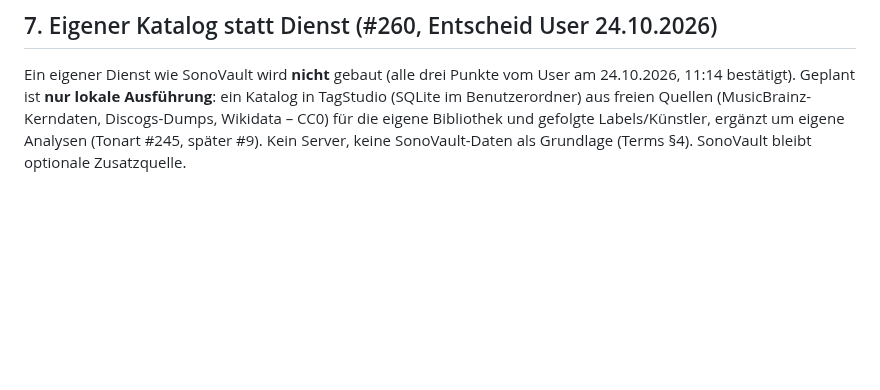
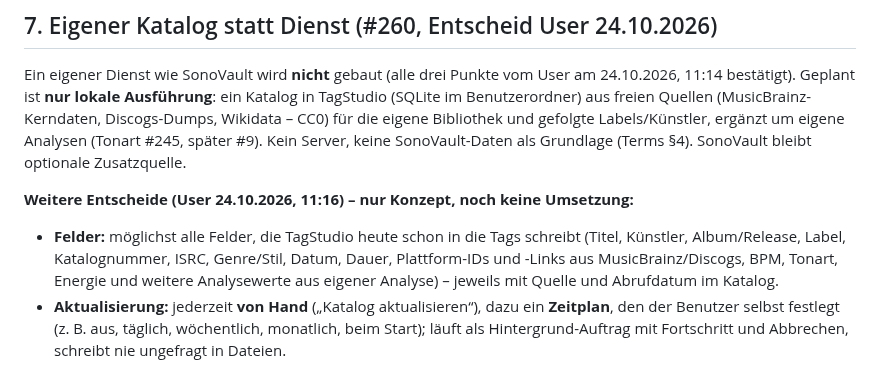
Before and after one commit to MarkusKeller8200/markussxch-tagstudio, a Markdown page: docs/KONZEPT-SONOVAULT.md, the part around the change. Drawn GitHub-style; blank space fills up the shorter version.

Commit message:
Konzept Katalog: Felder und Zeitplan festgehalten (nur Konzept)
Refs #260

Co-Authored-By: Claude Opus 5.5 <noreply@anthropic.com>
Claude-Session: https://claude.ai/code/session_018zbCnhV9x9tvUNFQY1zfkd

```diff
--- a/docs/KONZEPT-SONOVAULT.md
+++ b/docs/KONZEPT-SONOVAULT.md
@@ -107,3 +107,12 @@ Ein eigener Dienst wie SonoVault wird **nicht** gebaut (alle drei Punkte vom Use
 (SQLite im Benutzerordner) aus freien Quellen (MusicBrainz-Kerndaten, Discogs-Dumps, Wikidata – CC0) für die eigene
 Bibliothek und gefolgte Labels/Künstler, ergänzt um eigene Analysen (Tonart #245, später #9). Kein Server, keine
 SonoVault-Daten als Grundlage (Terms §4). SonoVault bleibt optionale Zusatzquelle.
+
+
+**Weitere Entscheide (User 24.10.2026, 11:16) – nur Konzept, noch keine Umsetzung:**
+- **Felder:** möglichst alle Felder, die TagStudio heute schon in die Tags schreibt (Titel, Künstler, Album/Release,
+  Label, Katalognummer, ISRC, Genre/Stil, Datum, Dauer, Plattform-IDs und -Links aus MusicBrainz/Discogs, BPM, Tonart,
+  Energie und weitere Analysewerte aus eigener Analyse) – jeweils mit Quelle und Abrufdatum im Katalog.
+- **Aktualisierung:** jederzeit **von Hand** („Katalog aktualisieren“), dazu ein **Zeitplan**, den der Benutzer selbst
+  festlegt (z. B. aus, täglich, wöchentlich, monatlich, beim Start); läuft als Hintergrund-Auftrag mit Fortschritt
+  und Abbrechen, schreibt nie ungefragt in Dateien.
```
